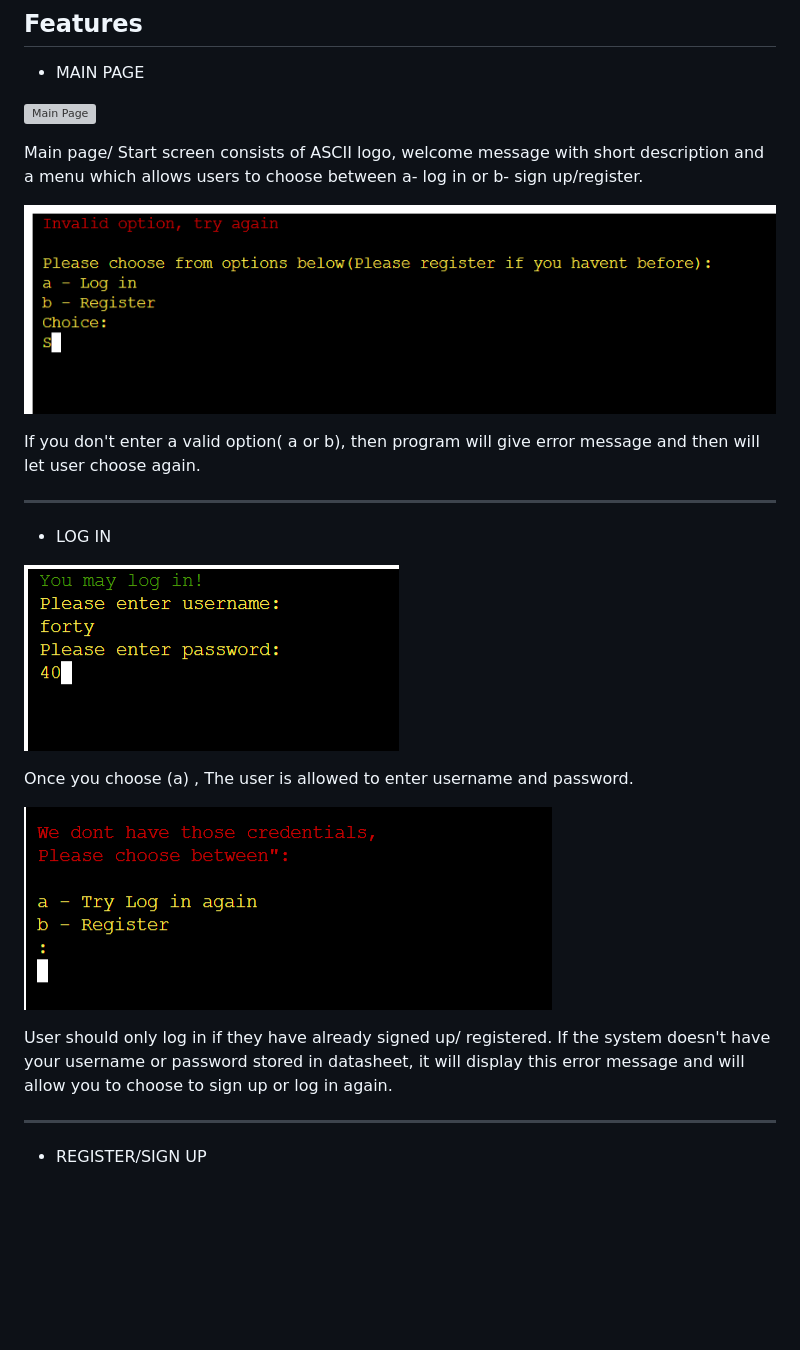
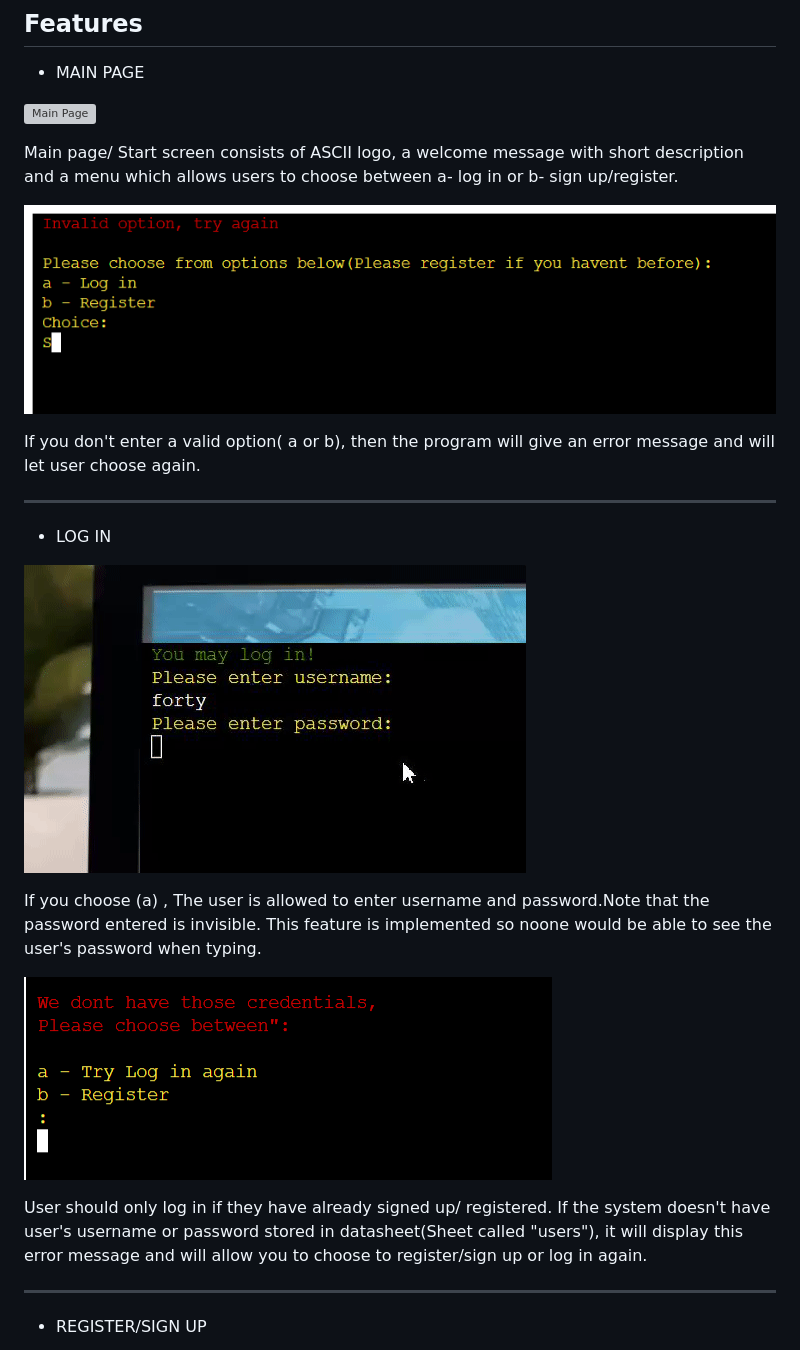
Before and after one commit to SooryaGeorge7/Patient-Manager, a Markdown page: README.md, the part around the change. Drawn GitHub-style; pictures changed too: documentation/features/invisible-password.gif (added); blank space fills up the shorter version; grey boxes are pictures that could not be loaded.

Commit message:
add invisible password feature

```diff
--- a/README.md
+++ b/README.md
@@ -145,23 +145,23 @@ This sheet is accessed when viewing prices, adding treatment prices to show tota
 
 ![Main Page](documentation/features/main-page.png)
 
-Main page/ Start screen consists of ASCII logo, welcome message with short description and a menu which allows users to choose between a- log in or b- sign up/register.
+Main page/ Start screen consists of ASCII logo, a welcome message with short description and a menu which allows users to choose between a- log in or b- sign up/register.
 
 ![Main Page Error](documentation/features/main-page-error.png)
 
-If you don't enter a valid option( a or b), then program will give error message and then will let user choose again.
+If you don't enter a valid option( a or b), then the program will give an error message and will let user choose again.
 
 ---
 
 * LOG IN
 
-![Log in Feature](documentation/features/login-process.png)
+![Log in Feature](documentation/features/invisible-password.gif)
 
-Once you choose (a) , The user is allowed to enter username and password.
+If you choose (a) , The user is allowed to enter username and password.Note that the password entered is invisible. This feature is implemented so noone would be able to see the user's password when typing.
 
 ![Log in Error](documentation/features/login-error.png)
 
-User should only log in if they have already signed up/ registered. If the system doesn't have your username or password stored in datasheet, it will display this error message and will allow you to choose to sign up or log in again.
+User should only log in if they have already signed up/ registered. If the system doesn't have user's username or password stored in datasheet(Sheet called "users"), it will display this error message and will allow you to choose to register/sign up or log in again.
 
 ---
 
```
